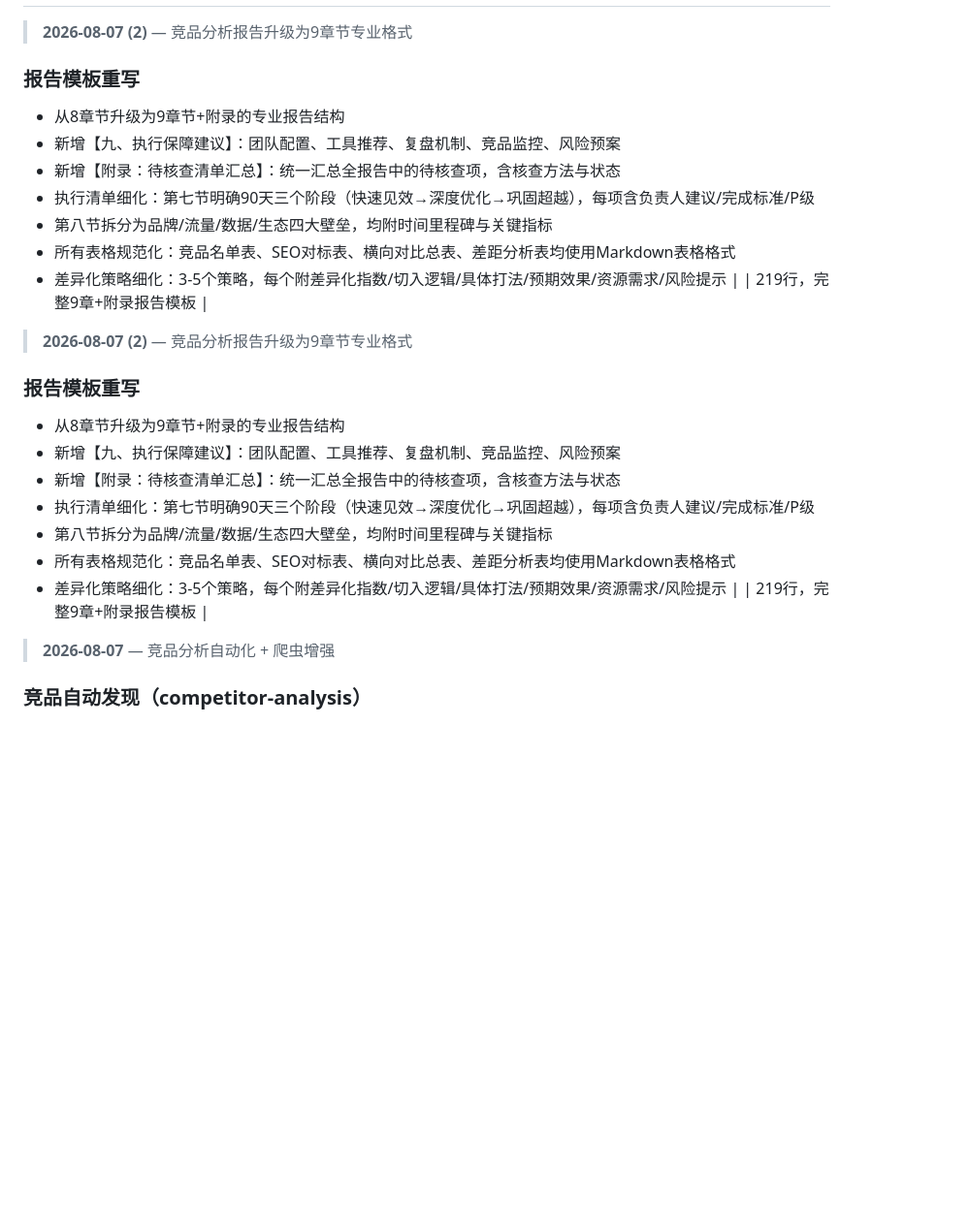
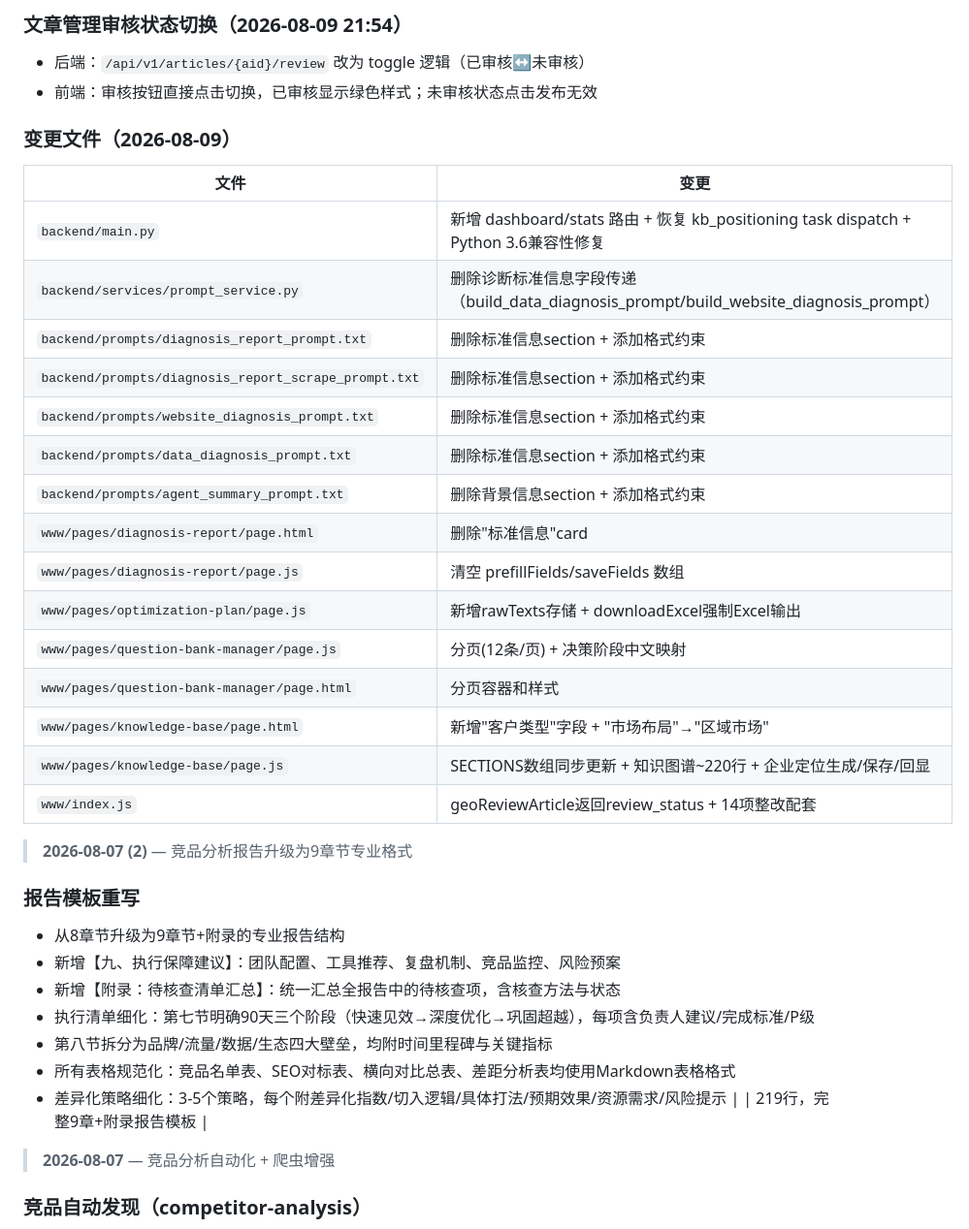
Before and after one commit to zhufengyuan/GEO, a Markdown page: README.md, the part around one of its changes. Shown at 97% size. Rendered like a GitHub page; blank space fills up the shorter version.

Commit message:
Update README: sync server version with latest feature changes (2026-08-10)

```diff
--- a/README.md
+++ b/README.md
@@ -30,3 +86,25 @@
+### 文章管理审核状态切换（2026-08-09 21:54）
+- 后端：`/api/v1/articles/{aid}/review` 改为 toggle 逻辑（已审核↔未审核）
+- 前端：审核按钮直接点击切换，已审核显示绿色样式；未审核状态点击发布无效
+
+### 变更文件（2026-08-09）
+| 文件 | 变更 |
+|------|------|
+| `backend/main.py` | 新增 dashboard/stats 路由 + 恢复 kb_positioning task dispatch + Python 3.6兼容性修复 |
+| `backend/services/prompt_service.py` | 删除诊断标准信息字段传递（build_data_diagnosis_prompt/build_website_diagnosis_prompt） |
+| `backend/prompts/diagnosis_report_prompt.txt` | 删除标准信息section + 添加格式约束 |
+| `backend/prompts/diagnosis_report_scrape_prompt.txt` | 删除标准信息section + 添加格式约束 |
+| `backend/prompts/website_diagnosis_prompt.txt` | 删除标准信息section + 添加格式约束 |
+| `backend/prompts/data_diagnosis_prompt.txt` | 删除标准信息section + 添加格式约束 |
+| `backend/prompts/agent_summary_prompt.txt` | 删除背景信息section + 添加格式约束 |
+| `www/pages/diagnosis-report/page.html` | 删除"标准信息"card |
+| `www/pages/diagnosis-report/page.js` | 清空 prefillFields/saveFields 数组 |
+| `www/pages/optimization-plan/page.js` | 新增rawTexts存储 + downloadExcel强制Excel输出 |
+| `www/pages/question-bank-manager/page.js` | 分页(12条/页) + 决策阶段中文映射 |
+| `www/pages/question-bank-manager/page.html` | 分页容器和样式 |
+| `www/pages/knowledge-base/page.html` | 新增"客户类型"字段 + "市场布局"→"区域市场" |
+| `www/pages/knowledge-base/page.js` | SECTIONS数组同步更新 + 知识图谱~220行 + 企业定位生成/保存/回显 |
+| `www/index.js` | geoReviewArticle返回review_status + 14项整改配套 |
 > **2026-08-07 (2)** — 竞品分析报告升级为9章节专业格式
 
 ### 报告模板重写
@@ -38,20 +116,6 @@
 - 所有表格规范化：竞品名单表、SEO对标表、横向对比总表、差距分析表均使用Markdown表格格式
 - 差异化策略细化：3-5个策略，每个附差异化指数/切入逻辑/具体打法/预期效果/资源需求/风险提示
 |  | 219行，完整9章+附录报告模板 |
-
-> **2026-08-07 (2)** — 竞品分析报告升级为9章节专业格式
-
-### 报告模板重写
--  从8章节升级为9章节+附录的专业报告结构
-- 新增【九、执行保障建议】：团队配置、工具推荐、复盘机制、竞品监控、风险预案
-- 新增【附录：待核查清单汇总】：统一汇总全报告中的待核查项，含核查方法与状态
-- 执行清单细化：第七节明确90天三个阶段（快速见效→深度优化→巩固超越），每项含负责人建议/完成标准/P级
-- 第八节拆分为品牌/流量/数据/生态四大壁垒，均附时间里程碑与关键指标
-- 所有表格规范化：竞品名单表、SEO对标表、横向对比总表、差距分析表均使用Markdown表格格式
-- 差异化策略细化：3-5个策略，每个附差异化指数/切入逻辑/具体打法/预期效果/资源需求/风险提示
-|  | 219行，完整9章+附录报告模板 |
-
-
 > **2026-08-07** — 竞品分析自动化 + 爬虫增强
 
 ### 竞品自动发现（competitor-analysis）
```
Also changed, not shown: other parts of README.md (+56 -0 lines).
